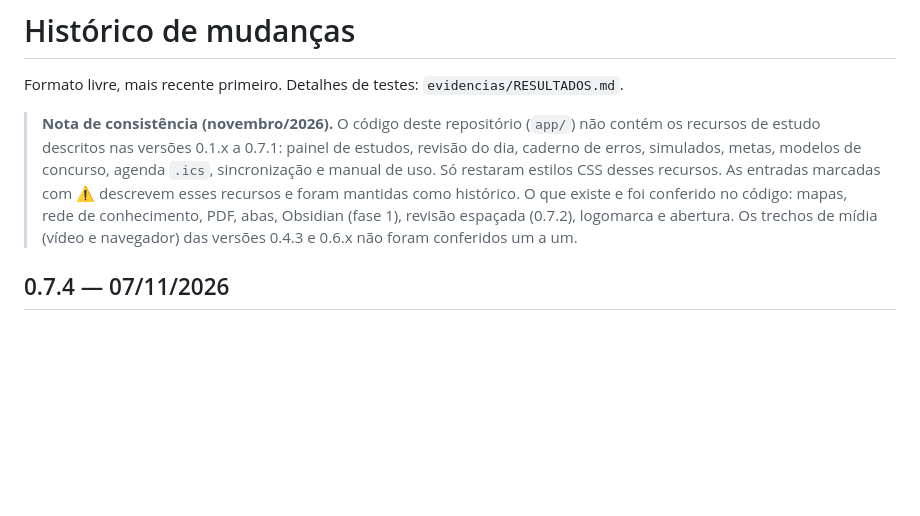
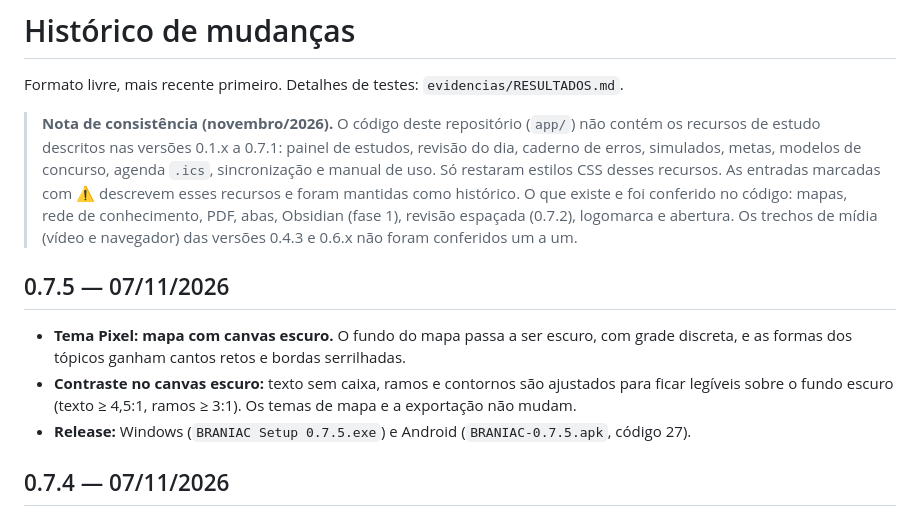
Before and after one commit to iratuan/mindCraft, a Markdown page: CHANGELOG.md, the part around the change. GitHub-like rendering; blank space fills up the shorter version.

```diff
--- a/CHANGELOG.md
+++ b/CHANGELOG.md
@@ -3,6 +3,11 @@
 Formato livre, mais recente primeiro. Detalhes de testes: `evidencias/RESULTADOS.md`.
 
 > **Nota de consistência (novembro/2026).** O código deste repositório (`app/`) não contém os recursos de estudo descritos nas versões 0.1.x a 0.7.1: painel de estudos, revisão do dia, caderno de erros, simulados, metas, modelos de concurso, agenda `.ics`, sincronização e manual de uso. Só restaram estilos CSS desses recursos. As entradas marcadas com ⚠️ descrevem esses recursos e foram mantidas como histórico. O que existe e foi conferido no código: mapas, rede de conhecimento, PDF, abas, Obsidian (fase 1), revisão espaçada (0.7.2), logomarca e abertura. Os trechos de mídia (vídeo e navegador) das versões 0.4.3 e 0.6.x não foram conferidos um a um.
+
+## 0.7.5 — 07/11/2026
+- **Tema Pixel: mapa com canvas escuro.** O fundo do mapa passa a ser escuro, com grade discreta, e as formas dos tópicos ganham cantos retos e bordas serrilhadas.
+- **Contraste no canvas escuro:** texto sem caixa, ramos e contornos são ajustados para ficar legíveis sobre o fundo escuro (texto ≥ 4,5:1, ramos ≥ 3:1). Os temas de mapa e a exportação não mudam.
+- **Release:** Windows (`BRANIAC Setup 0.7.5.exe`) e Android (`BRANIAC-0.7.5.apk`, código 27).
 
 ## 0.7.4 — 07/11/2026
 - **Tema Pixel: áreas de leitura claras.** O leitor de PDF e a lousa de resolução ficam com fundo claro e sem efeito retrô, para a leitura não cansar.
```
Also changed, not shown: README.md (+3 -3 lines), docs/evidencias/tema-pixel/2-pixel.png, docs/evidencias/tema-pixel/5-mapa-papel-canvas-escuro.png (added), 13 other files.
